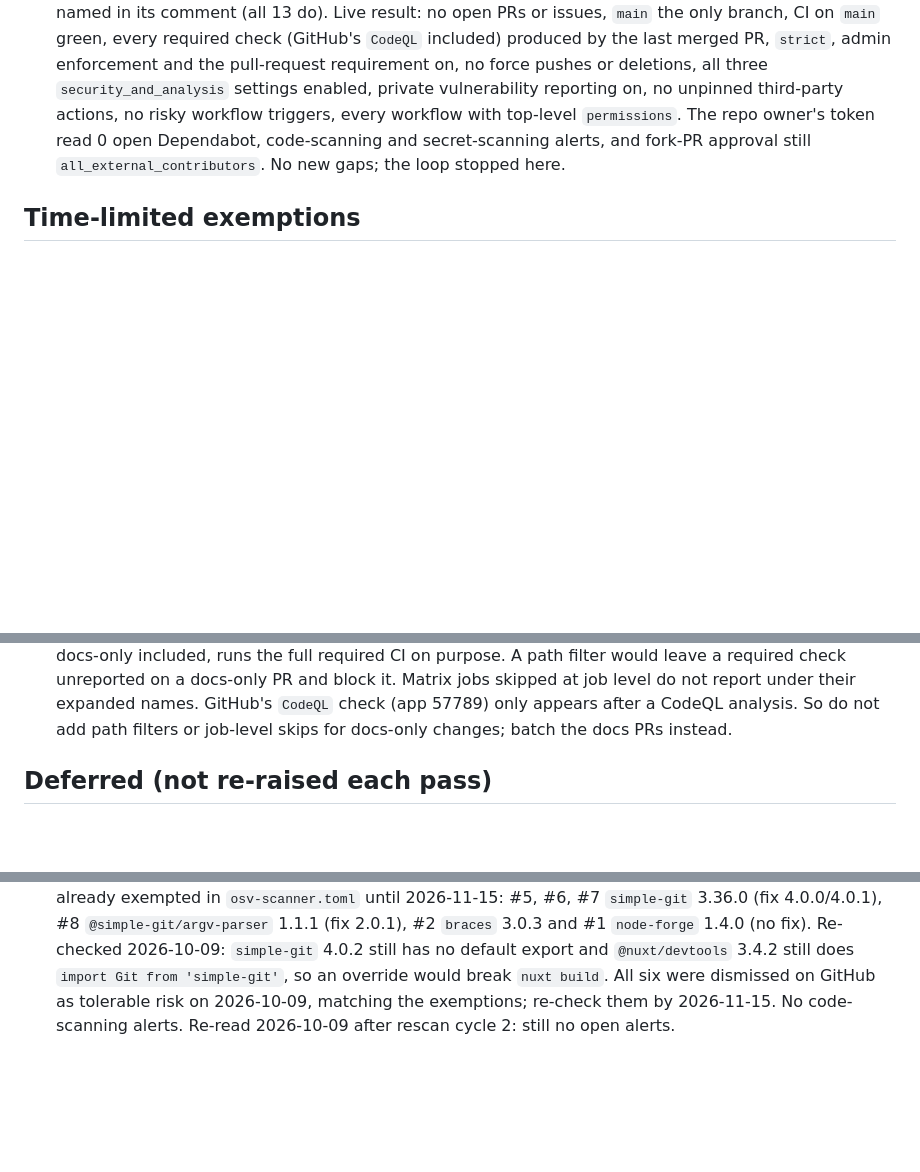
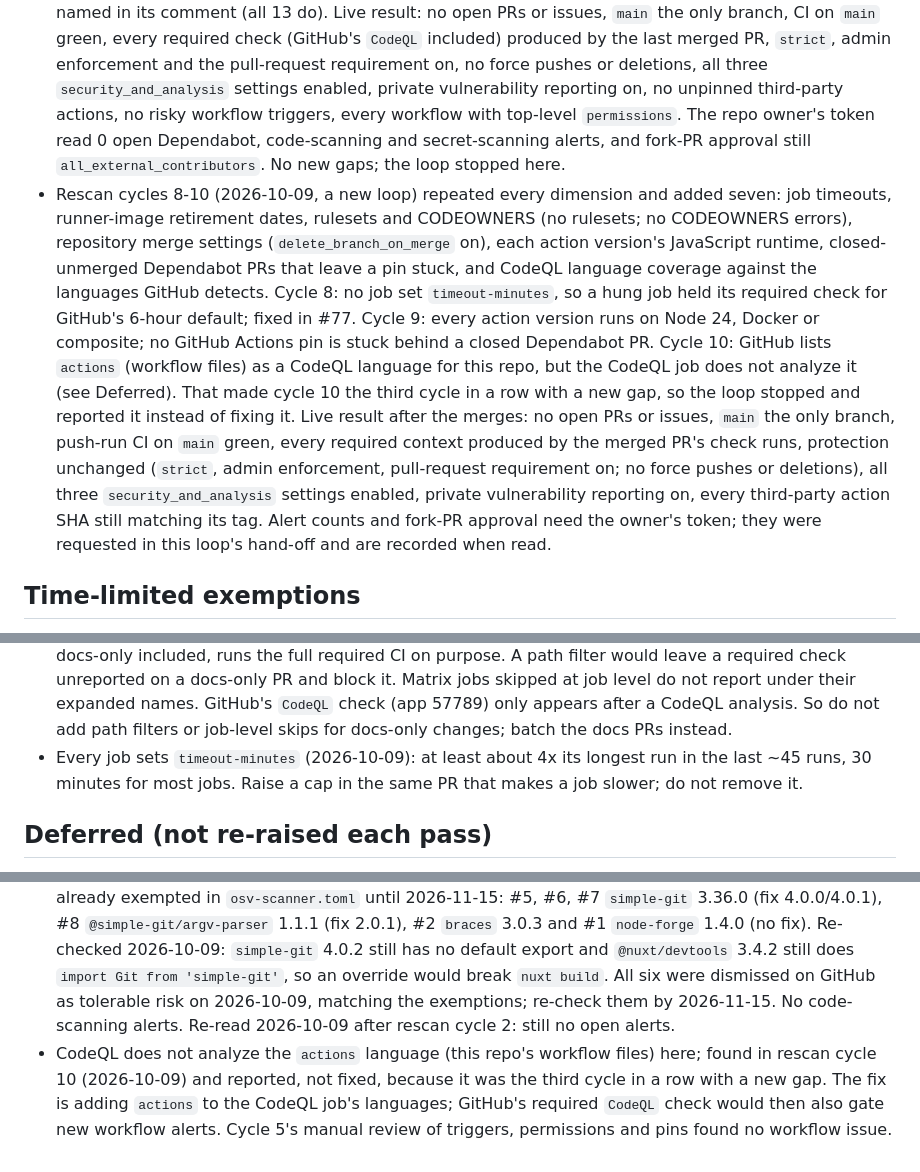
Before and after one commit to arb-rajab/bookslot, a Markdown page: docs/dependabot-status.md, 3 parts joined by grey strips. GitHub-like rendering; blank space fills up the shorter version.

Commit message:
docs: record rescan cycles 8-10 (#78)
Cycle 8 added job timeouts (and, in notifyhub-ios, the macos-15 move),
cycle 9 the dependency-review-action v5 bump in notifyhub, and cycle 10
found CodeQL not analyzing the actions language in most repos; as the
third cycle in a row with a new gap, it is logged and reported, not fixed.


Claude-Session: https://claude.ai/code/session_01GT47L57NbaH88R4NmGsgxa

Co-authored-by: Claude <noreply@anthropic.com>

```diff
--- a/docs/dependabot-status.md
+++ b/docs/dependabot-status.md
@@ -19,6 +19,7 @@ _Last updated: 2026-10-09. Maintained during the Dependabot clean-up pass; updat
 - Rescan cycle 5 (2026-10-09) repeated every dimension and added three: the rest of `main`'s protection rule (admin enforcement, force pushes, deletions, pull-request requirement), workflow triggers and expression injection (no `pull_request_target`, `workflow_run` or `issue_comment` triggers, no untrusted event text in `run:` steps), and how third-party actions are pinned. Live result: no open PRs or issues, `main` the only branch, CI on `main` green, every required context produced by the last merged PR. The repo owner's token read 0 open Dependabot, code-scanning and secret-scanning alerts, and fork-PR approval still `all_external_contributors`. Gap found (fixed, see Notes): GitHub's PR-level `CodeQL` check was not required. Third-party actions are pinned by tag, not commit SHA (see Notes).
 - Rescan cycle 6 (2026-10-09, after the cycle-5 PRs merged) repeated every dimension and added one: tags and releases (version tags only in bookslot, laravel-consent-guard, lexicon and privacy-forge; no GitHub releases anywhere; nothing to fix). Webhooks, deploy keys, environments and collaborators were also tried, but the session's proxy blocks those paths; logged, not retried. Live result: no open PRs or issues, `main` the only branch, push-run CI on `main` green after the merges, private vulnerability reporting on, all three `security_and_analysis` settings enabled, `strict` on, and GitHub's `CodeQL` check required and reporting. No new gaps.
 - Rescan cycle 7 (2026-10-09, final, after the SHA-pinning PRs merged) repeated every dimension and added one: pin integrity, i.e. every pinned third-party action commit still matches the upstream tag named in its comment (all 13 do). Live result: no open PRs or issues, `main` the only branch, CI on `main` green, every required check (GitHub's `CodeQL` included) produced by the last merged PR, `strict`, admin enforcement and the pull-request requirement on, no force pushes or deletions, all three `security_and_analysis` settings enabled, private vulnerability reporting on, no unpinned third-party actions, no risky workflow triggers, every workflow with top-level `permissions`. The repo owner's token read 0 open Dependabot, code-scanning and secret-scanning alerts, and fork-PR approval still `all_external_contributors`. No new gaps; the loop stopped here.
+- Rescan cycles 8-10 (2026-10-09, a new loop) repeated every dimension and added seven: job timeouts, runner-image retirement dates, rulesets and CODEOWNERS (no rulesets; no CODEOWNERS errors), repository merge settings (`delete_branch_on_merge` on), each action version's JavaScript runtime, closed-unmerged Dependabot PRs that leave a pin stuck, and CodeQL language coverage against the languages GitHub detects. Cycle 8: no job set `timeout-minutes`, so a hung job held its required check for GitHub's 6-hour default; fixed in #77. Cycle 9: every action version runs on Node 24, Docker or composite; no GitHub Actions pin is stuck behind a closed Dependabot PR. Cycle 10: GitHub lists `actions` (workflow files) as a CodeQL language for this repo, but the CodeQL job does not analyze it (see Deferred). That made cycle 10 the third cycle in a row with a new gap, so the loop stopped and reported it instead of fixing it. Live result after the merges: no open PRs or issues, `main` the only branch, push-run CI on `main` green, every required context produced by the merged PR's check runs, protection unchanged (`strict`, admin enforcement, pull-request requirement on; no force pushes or deletions), all three `security_and_analysis` settings enabled, private vulnerability reporting on, every third-party action SHA still matching its tag. Alert counts and fork-PR approval need the owner's token; they were requested in this loop's hand-off and are recorded when read.
 
 ## Time-limited exemptions
 
@@ -41,6 +42,7 @@ _Last updated: 2026-10-09. Maintained during the Dependabot clean-up pass; updat
 - GitHub's own `CodeQL` PR check (GitHub Advanced Security, app 57789) is required since 2026-10-09 (rescan cycle 5). It is the check that fails when a PR adds a new code-scanning alert; the per-language CodeQL jobs pass whether or not they find anything, so until then a PR adding an alert could merge with every required check green. It reports on every PR, docs-only and Dependabot ones included. Added by the repo owner through the API (PATCH 200); the required list read before and after differs only by this entry.
 - Third-party actions (outside `actions/` and `github/`) are pinned to full commit SHAs with a version comment (`owner/repo@<sha> # v1.2.3`) since 2026-10-09, so their owners cannot move a tag under us. Done at the repo owner's request after the rescan cycle-5 attempt was blocked by the session's permission classifier. First-party `actions/*` and `github/*` actions stay on version tags. Dependabot's github-actions updates change the SHA and its version comment together.
 - Docs-PR batching (convention set by the repo owner, 2026-10-09): during a loop, status-log updates are collected and land in one docs PR per repo when the loop ends, not one PR per rescan cycle. Every PR, docs-only included, runs the full required CI on purpose. A path filter would leave a required check unreported on a docs-only PR and block it. Matrix jobs skipped at job level do not report under their expanded names. GitHub's `CodeQL` check (app 57789) only appears after a CodeQL analysis. So do not add path filters or job-level skips for docs-only changes; batch the docs PRs instead.
+- Every job sets `timeout-minutes` (2026-10-09): at least about 4x its longest run in the last ~45 runs, 30 minutes for most jobs. Raise a cap in the same PR that makes a job slower; do not remove it.
 
 ## Deferred (not re-raised each pass)
 
@@ -48,3 +50,4 @@ _Last updated: 2026-10-09. Maintained during the Dependabot clean-up pass; updat
 - Ignored major versions are listed in `.github/dependabot.yml` with the reason for each.
 - Re-check exemptions before their `effectiveUntil` date (2026-11-15) and drop them once upstream fixes ship.
 - Alerts read 2026-10-09 with the repo owner's PAT, run on their machine (Claude sessions still get 403: the proxy sends a GitHub App token instead of `GH_ALERTS_TOKEN`, even a PAT passed explicitly). Six open Dependabot alerts, none fixable yet, all in `frontend/package-lock.json` via Nuxt build/dev tooling and all already exempted in `osv-scanner.toml` until 2026-11-15: #5, #6, #7 `simple-git` 3.36.0 (fix 4.0.0/4.0.1), #8 `@simple-git/argv-parser` 1.1.1 (fix 2.0.1), #2 `braces` 3.0.3 and #1 `node-forge` 1.4.0 (no fix). Re-checked 2026-10-09: `simple-git` 4.0.2 still has no default export and `@nuxt/devtools` 3.4.2 still does `import Git from 'simple-git'`, so an override would break `nuxt build`. All six were dismissed on GitHub as tolerable risk on 2026-10-09, matching the exemptions; re-check them by 2026-11-15. No code-scanning alerts. Re-read 2026-10-09 after rescan cycle 2: still no open alerts.
+- CodeQL does not analyze the `actions` language (this repo's workflow files) here; found in rescan cycle 10 (2026-10-09) and reported, not fixed, because it was the third cycle in a row with a new gap. The fix is adding `actions` to the CodeQL job's languages; GitHub's required `CodeQL` check would then also gate new workflow alerts. Cycle 5's manual review of triggers, permissions and pins found no workflow issue.
```
